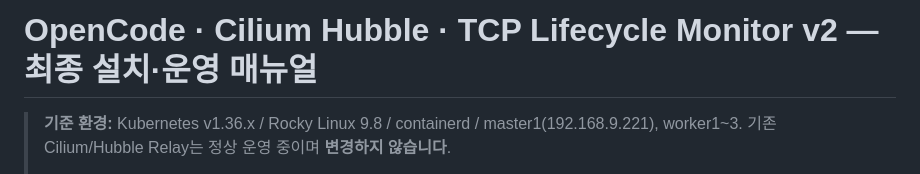
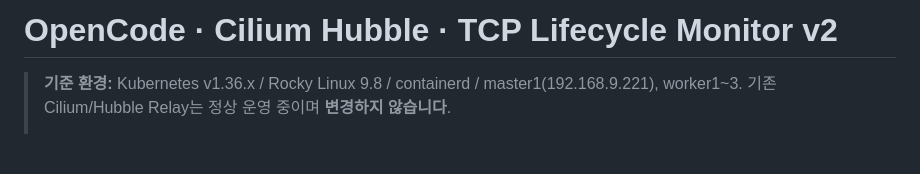
Before and after one commit to yblmmen/opencode, a Markdown page: README.md, the part around the change. Drawn GitHub-style; blank space fills up the shorter version.

```diff
--- a/README.md
+++ b/README.md
@@ -1,4 +1,4 @@
-# OpenCode · Cilium Hubble · TCP Lifecycle Monitor v2 — 최종 설치·운영 매뉴얼
+# OpenCode · Cilium Hubble · TCP Lifecycle Monitor v2
 
 > **기준 환경:** Kubernetes v1.36.x / Rocky Linux 9.8 / containerd / master1(192.168.9.221), worker1~3. 기존 Cilium/Hubble Relay는 정상 운영 중이며 **변경하지 않습니다**.
 >
```
